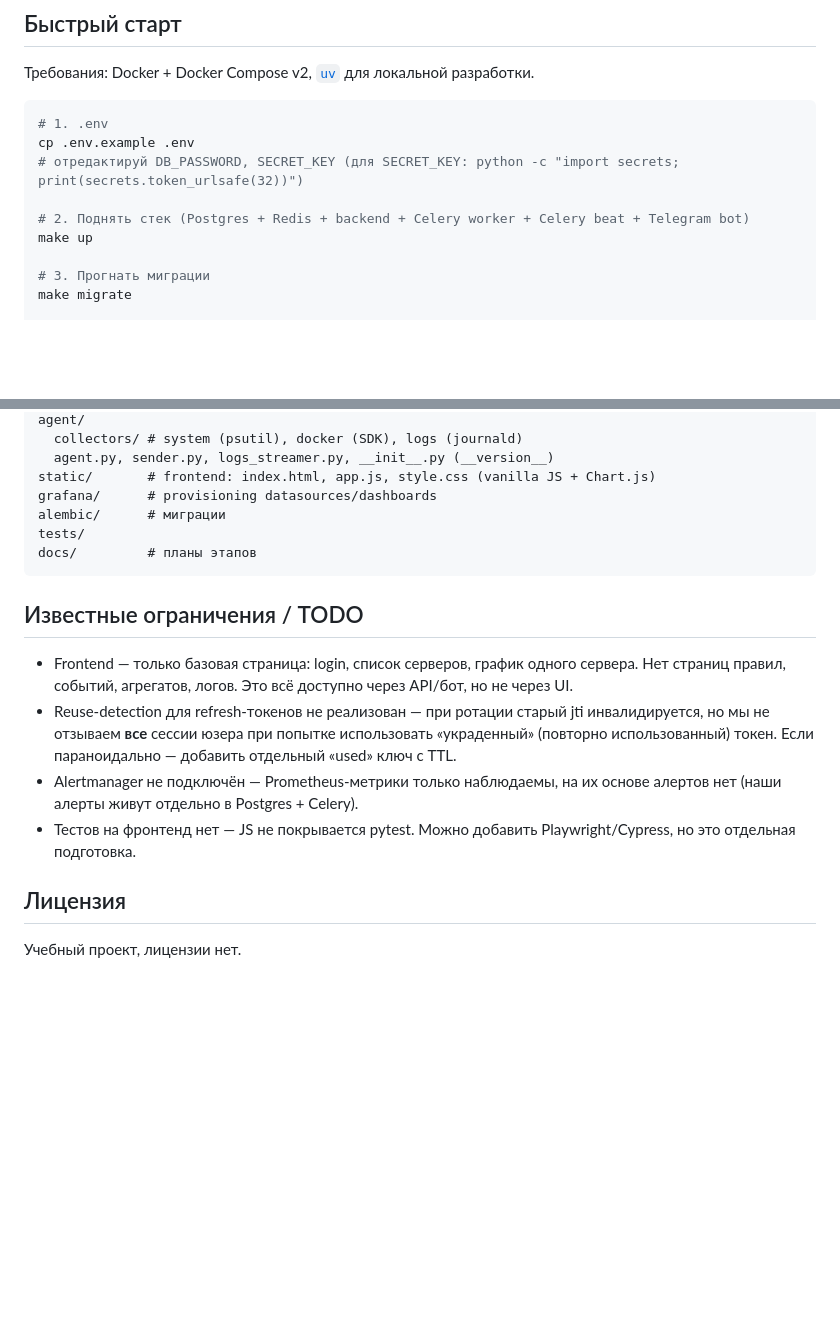
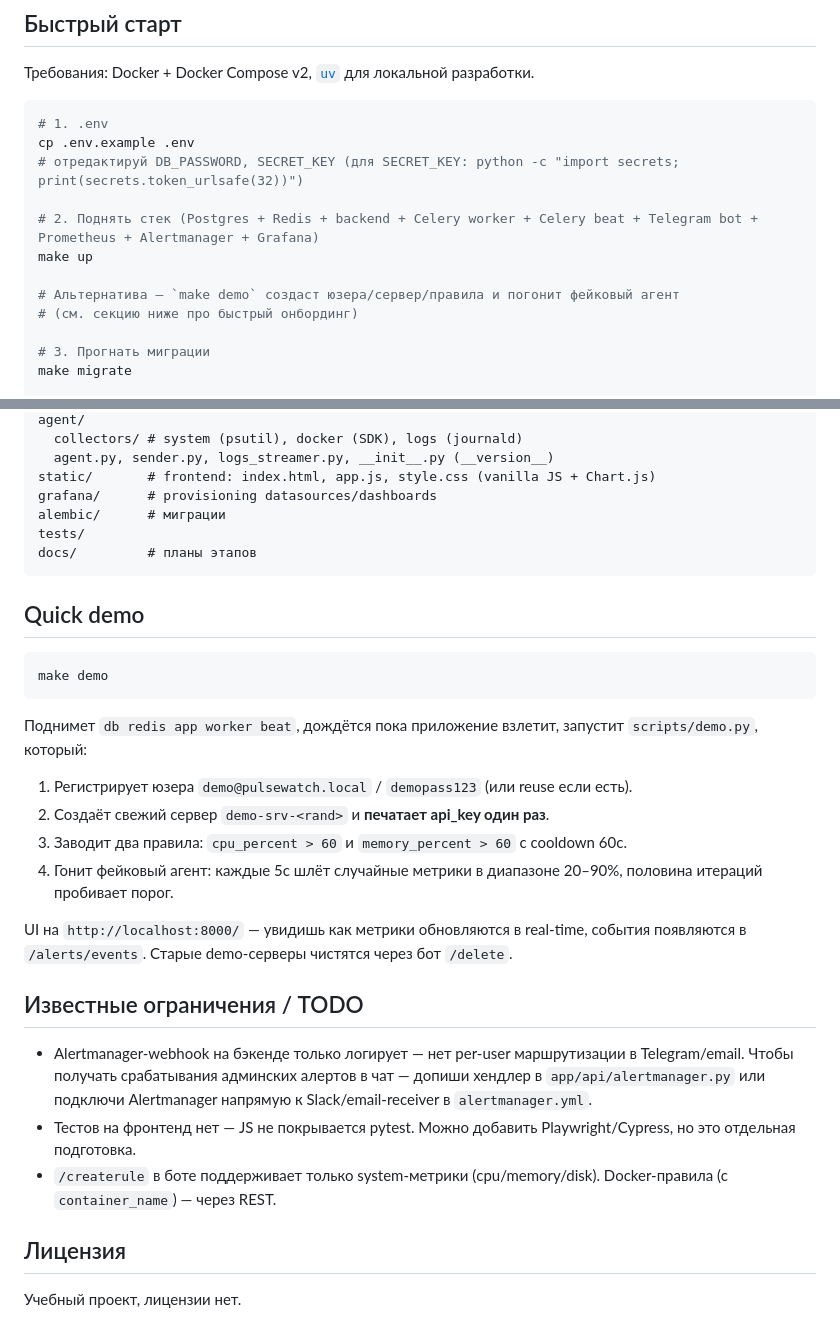
Before and after one commit to IDRENAL/PulseWatch, a Markdown page: README.md, 2 parts joined by grey strips. GitHub-like rendering; blank space fills up the shorter version.

````diff
--- a/README.md
+++ b/README.md
@@ -60,8 +60,11 @@ Self-hosted система мониторинга серверов: агенты
 cp .env.example .env
 # отредактируй DB_PASSWORD, SECRET_KEY (для SECRET_KEY: python -c "import secrets; print(secrets.token_urlsafe(32))")
 
-# 2. Поднять стек (Postgres + Redis + backend + Celery worker + Celery beat + Telegram bot)
+# 2. Поднять стек (Postgres + Redis + backend + Celery worker + Celery beat + Telegram bot + Prometheus + Alertmanager + Grafana)
 make up
+
+# Альтернатива — `make demo` создаст юзера/сервер/правила и погонит фейковый агент
+# (см. секцию ниже про быстрый онбординг)
 
 # 3. Прогнать миграции
 make migrate
@@ -354,12 +384,26 @@ tests/
 docs/         # планы этапов
 ```
 
+## Quick demo
+
+```bash
+make demo
+```
+
+Поднимет `db redis app worker beat`, дождётся пока приложение взлетит, запустит `scripts/demo.py`, который:
+
+1. Регистрирует юзера `demo@pulsewatch.local` / `demopass123` (или reuse если есть).
+2. Создаёт свежий сервер `demo-srv-<rand>` и **печатает api_key один раз**.
+3. Заводит два правила: `cpu_percent > 60` и `memory_percent > 60` с cooldown 60с.
+4. Гонит фейковый агент: каждые 5с шлёт случайные метрики в диапазоне 20–90%, половина итераций пробивает порог.
+
+UI на `http://localhost:8000/` — увидишь как метрики обновляются в real-time, события появляются в `/alerts/events`. Старые demo-серверы чистятся через бот `/delete`.
+
 ## Известные ограничения / TODO
 
-- Frontend — только базовая страница: login, список серверов, график одного сервера. Нет страниц правил, событий, агрегатов, логов. Это всё доступно через API/бот, но не через UI.
-- Reuse-detection для refresh-токенов не реализован — при ротации старый jti инвалидируется, но мы не отзываем **все** сессии юзера при попытке использовать «украденный» (повторно использованный) токен. Если параноидально — добавить отдельный «used» ключ с TTL.
-- Alertmanager не подключён — Prometheus-метрики только наблюдаемы, на их основе алертов нет (наши алерты живут отдельно в Postgres + Celery).
+- Alertmanager-webhook на бэкенде только логирует — нет per-user маршрутизации в Telegram/email. Чтобы получать срабатывания админских алертов в чат — допиши хендлер в `app/api/alertmanager.py` или подключи Alertmanager напрямую к Slack/email-receiver в `alertmanager.yml`.
 - Тестов на фронтенд нет — JS не покрывается pytest. Можно добавить Playwright/Cypress, но это отдельная подготовка.
+- `/createrule` в боте поддерживает только system-метрики (cpu/memory/disk). Docker-правила (с `container_name`) — через REST.
 
 ## Лицензия
 
````
Also changed, not shown: other parts of README.md (+33 -6 lines).
